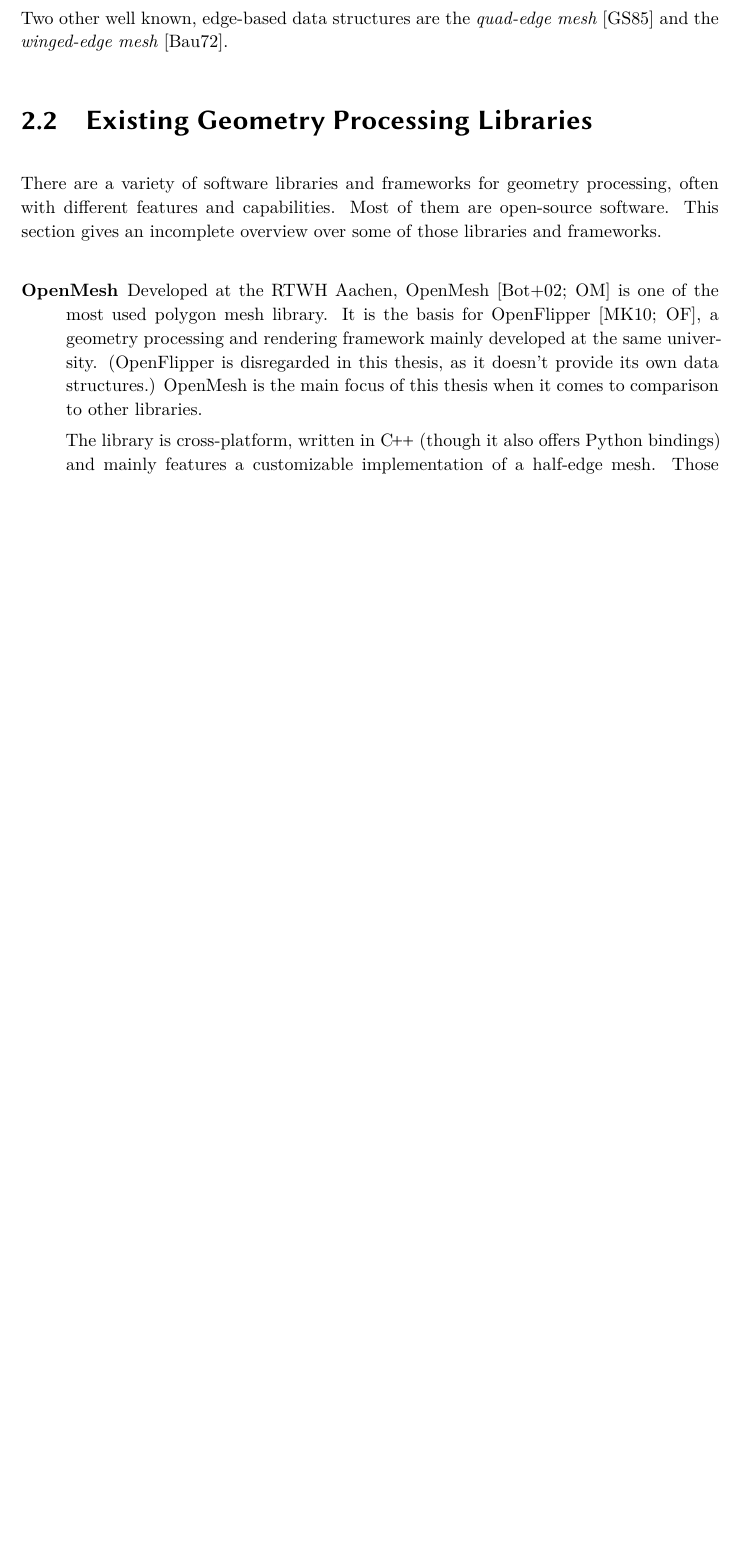
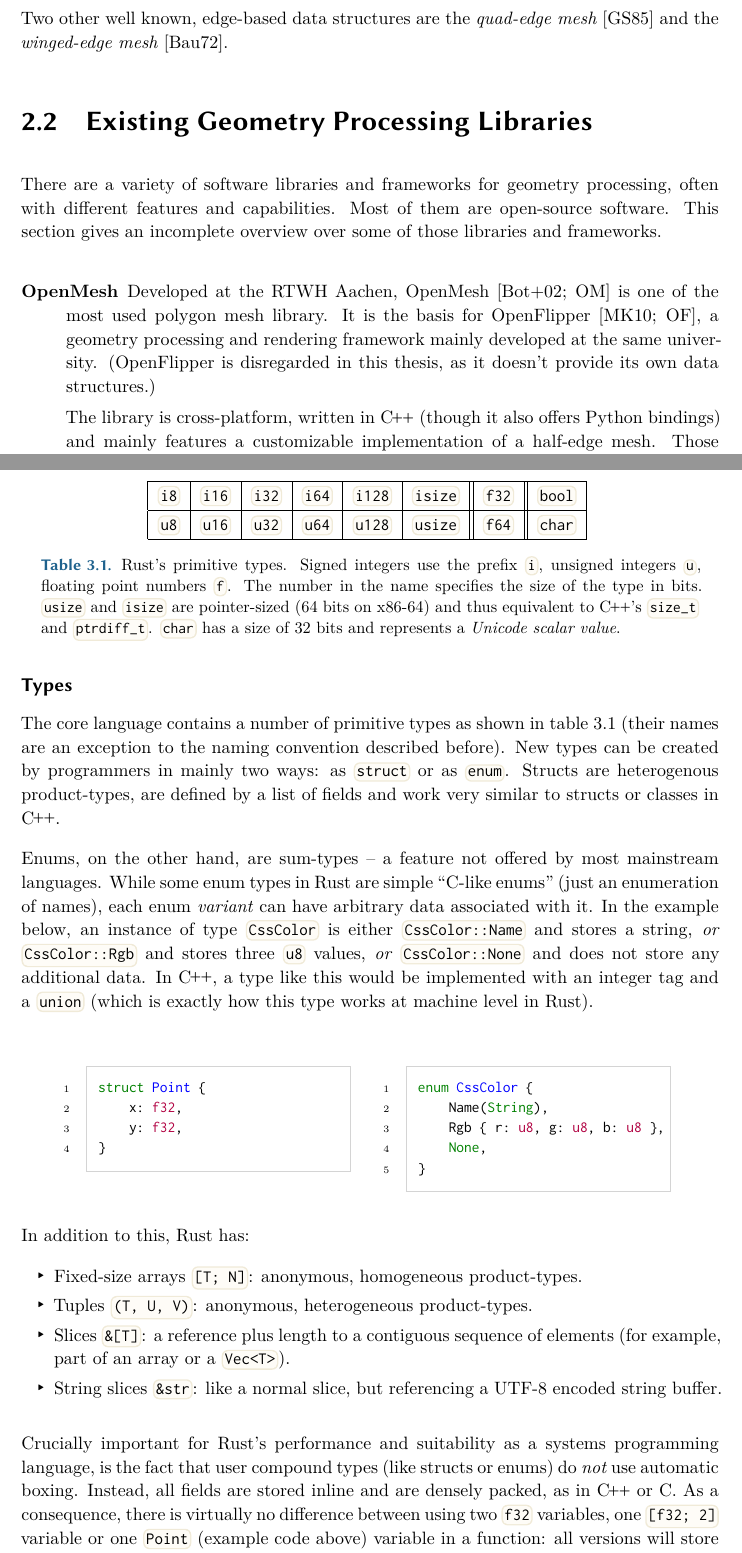
Before and after one commit to LukasKalbertodt/masters-thesis, a LaTeX thesis (text/thesis.tex, which reads text/chapters/2-geometry-processing.tex, text/chapters/3-rust-basics.tex, text/header.sty): part of page 11 of 25 before the commit and two parts of pages 11 and 16 of 26 after it, the two joined at a grey line, cut so that both start at the same text, the shorter picture padded with empty space. Compiled offline with XeLaTeX.

Commit message:
Add information about Rust types

```diff
--- a/text/chapters/2-geometry-processing.tex
+++ b/text/chapters/2-geometry-processing.tex
@@ -290,7 +290,6 @@ This section gives an incomplete overview over some of those libraries and frame
   \item [OpenMesh] Developed at the RTWH Aachen, OpenMesh \cite{botsch2002openmesh,openmeshhomepage} is one of the most used polygon mesh library.
   It is the basis for OpenFlipper \cite{mobius2010openflipper, openflipperhomepage}, a geometry processing and rendering framework mainly developed at the same university.
   (OpenFlipper is disregarded in this thesis, as it doesn't provide its own data structures.)
-  OpenMesh is the main focus of this thesis when it comes to comparison to other libraries.
 
   The library is cross-platform, written in \cpp (though it also offers Python bindings) and mainly features a customizable implementation of a half-edge mesh.
   Those compile-time customizations allow the user to, for example, choose whether or not \code{prev} references are stored and whether the mesh should be restricted to triangular faces.
--- a/text/chapters/3-rust-basics.tex
+++ b/text/chapters/3-rust-basics.tex
@@ -105,7 +105,72 @@ Explanations and remarks to the code above:
   This feature is particularly useful in combination with \enquote{everything is an expression}.
   \item By convention, \code{snake_case} is used for functions, methods, variables and modules; \code{UpperCamelCase} for types and traits; \code{SCREAMING_SNAKE_CASE} for constants.
 \end{itemize}
-% # Syntax
+
+
+
+\subsubsection*{Types}
+
+\begin{table}[t]
+  \centering
+  \renewcommand{\arraystretch}{1.2}
+  \begin{tabular}{|l|l|l|l|l|l||l||l|}\hline
+  \code{i8} & \code{i16} & \code{i32} & \code{i64} & \code{i128} & \code{isize} & \code{f32} & \code{bool} \\\hline
+  \code{u8} & \code{u16} & \code{u32} & \code{u64} & \code{u128} & \code{usize} & \code{f64} & \code{char} \\\hline
+  \end{tabular}
+  \renewcommand{\arraystretch}{1.0}
+  \caption{
+    Rust's primitive types.
+    Signed integers use the prefix \codebox{i}, unsigned integers \codebox{u}, floating point numbers \codebox{f}.
+    The number in the name specifies the size of the type in bits.
+    \codebox{usize} and \codebox{isize} are pointer-sized (64 bits on x86-64) and thus equivalent to \cpp's \codebox{size\_t} and \codebox{ptrdiff\_t}.
+    \codebox{char} has a size of 32 bits and represents a \emph{Unicode scalar value}.
+  }
+  \label{tab:primitive-types}
+\end{table}
+
+The core language contains a number of primitive types as shown in table~\ref{tab:primitive-types} (their names are an exception to the naming convention described before).
+New types can be created by programmers in mainly two ways: as \code{struct} or as \code{enum}.
+Structs are heterogenous product-types, are defined by a list of fields and work very similar to structs or classes in \cpp.
+
+Enums, on the other hand, are sum-types -- a feature not offered by most mainstream languages.
+While some enum types in Rust are simple \enquote{C-like enums} (just an enumeration of names), each enum \emph{variant} can have arbitrary data associated with it.
+In the example below, an instance of type \code{CssColor} is either \code{CssColor::Name} and stores a string, \emph{or} \code{CssColor::Rgb} and stores three \code{u8} values, \emph{or} \code{CssColor::None} and does not store any additional data.
+In \cpp, a type like this would be implemented with an integer tag and a \code{union} (which is exactly how this type works at machine level in Rust).
+
+\begin{center}
+\begin{minipage}[t]{.45\textwidth}
+\begin{rustcode}
+struct Point {
+    x: f32,
+    y: f32,
+}
+\end{rustcode}
+\end{minipage}
+\begin{minipage}[t]{.45\textwidth}
+\begin{rustcode}
+enum CssColor {
+    Name(String),
+    Rgb { r: u8, g: u8, b: u8 },
+    None,
+}
+\end{rustcode}
+\end{minipage}
+\end{center}
+
+In addition to this, Rust has:
+\vspace{-3mm}
+\begin{itemize}
+  \item Fixed-size arrays \code{[T; N]}: anonymous, homogeneous product-types.
+  \item Tuples \code{(T, U, V)}: anonymous, heterogeneous product-types.
+  \item Slices \code{&[T]}: a reference plus length to a contiguous sequence of elements (for example, part of an array or a \code{Vec<T>}).
+  \item String slices \code{&str}: like a normal slice, but referencing a UTF-8 encoded string buffer.
+\end{itemize}
+
+Crucially important for Rust's performance and suitability as a systems programming language, is the fact that user compound types (like structs or enums) do \emph{not} use automatic boxing.
+Instead, all fields are stored inline and are densely packed, as in \cpp or C.
+As a consequence, there is virtually no difference between using two \code{f32} variables, one \code{[f32; 2]} variable or one \code{Point} (example code above) variable in a function: all versions will store $2 \cdot 32 = 64$ bits on the stack.
+
+
 
 % # Ownership and Borrowing
 
--- a/text/header.sty
+++ b/text/header.sty
@@ -93,6 +93,7 @@
 \usepackage{newverbs}
 \usepackage[skins]{tcolorbox}
 \newtcbox{\codebox}[0]{
+    fontupper=\ttfamily,
     on line,
     colback=solarized_bg!30,
     colframe=solarized_bg!95!black,
```
Also changed, not shown: 1 other file.
